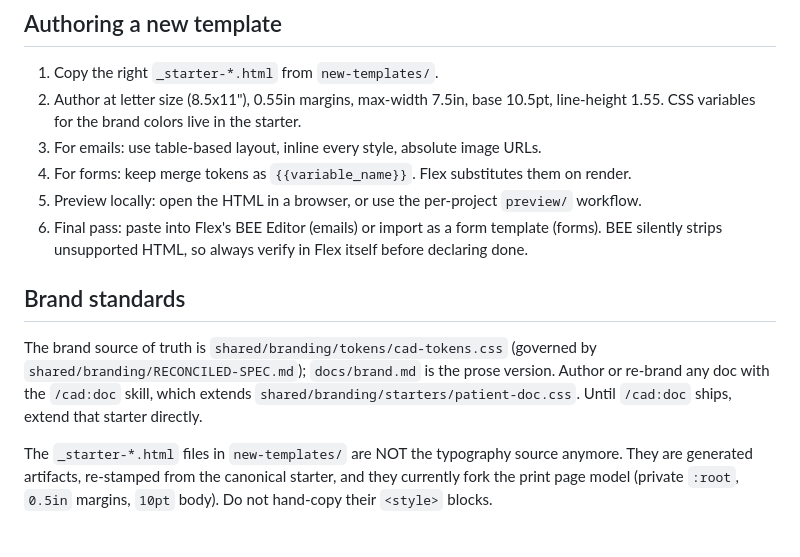
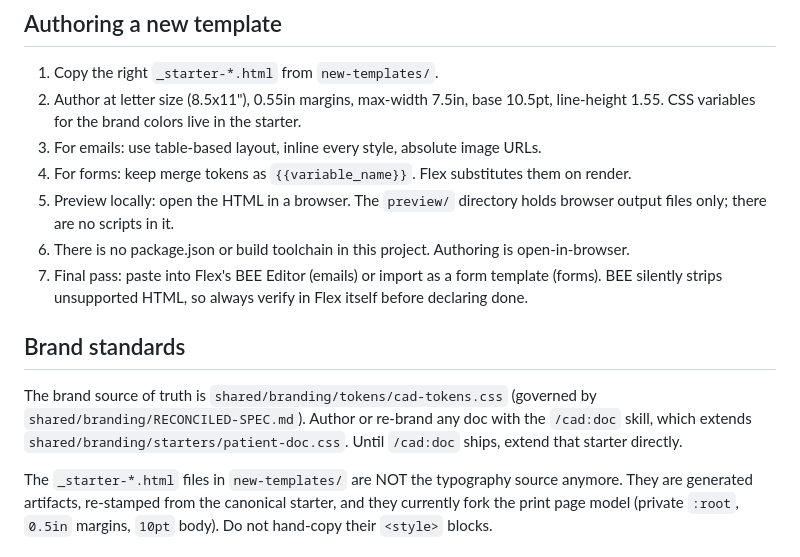
Before and after one commit to markwhat1/cad-flex-branding, a Markdown page: CLAUDE.md, the part around the change. GitHub-like rendering.

Commit message:
docs: CLAUDE.md audit fixes (brand source pointer, browser-only authoring)

```diff
--- a/CLAUDE.md
+++ b/CLAUDE.md
@@ -40,12 +40,13 @@ The `schema.graphql` is the most directly useful artifact in there: it shows the
 2. Author at letter size (8.5x11"), 0.55in margins, max-width 7.5in, base 10.5pt, line-height 1.55. CSS variables for the brand colors live in the starter.
 3. For emails: use table-based layout, inline every style, absolute image URLs.
 4. For forms: keep merge tokens as `{{variable_name}}`. Flex substitutes them on render.
-5. Preview locally: open the HTML in a browser, or use the per-project `preview/` workflow.
-6. Final pass: paste into Flex's BEE Editor (emails) or import as a form template (forms). BEE silently strips unsupported HTML, so always verify in Flex itself before declaring done.
+5. Preview locally: open the HTML in a browser. The `preview/` directory holds browser output files only; there are no scripts in it.
+6. There is no package.json or build toolchain in this project. Authoring is open-in-browser.
+7. Final pass: paste into Flex's BEE Editor (emails) or import as a form template (forms). BEE silently strips unsupported HTML, so always verify in Flex itself before declaring done.
 
 ## Brand standards
 
-The brand source of truth is `shared/branding/tokens/cad-tokens.css` (governed by `shared/branding/RECONCILED-SPEC.md`); `docs/brand.md` is the prose version. Author or re-brand any doc with the `/cad:doc` skill, which extends `shared/branding/starters/patient-doc.css`. Until `/cad:doc` ships, extend that starter directly.
+The brand source of truth is `shared/branding/tokens/cad-tokens.css` (governed by `shared/branding/RECONCILED-SPEC.md`). Author or re-brand any doc with the `/cad:doc` skill, which extends `shared/branding/starters/patient-doc.css`. Until `/cad:doc` ships, extend that starter directly.
 
 The `_starter-*.html` files in `new-templates/` are NOT the typography source anymore. They are generated artifacts, re-stamped from the canonical starter, and they currently fork the print page model (private `:root`, `0.5in` margins, `10pt` body). Do not hand-copy their `<style>` blocks.
 
```
